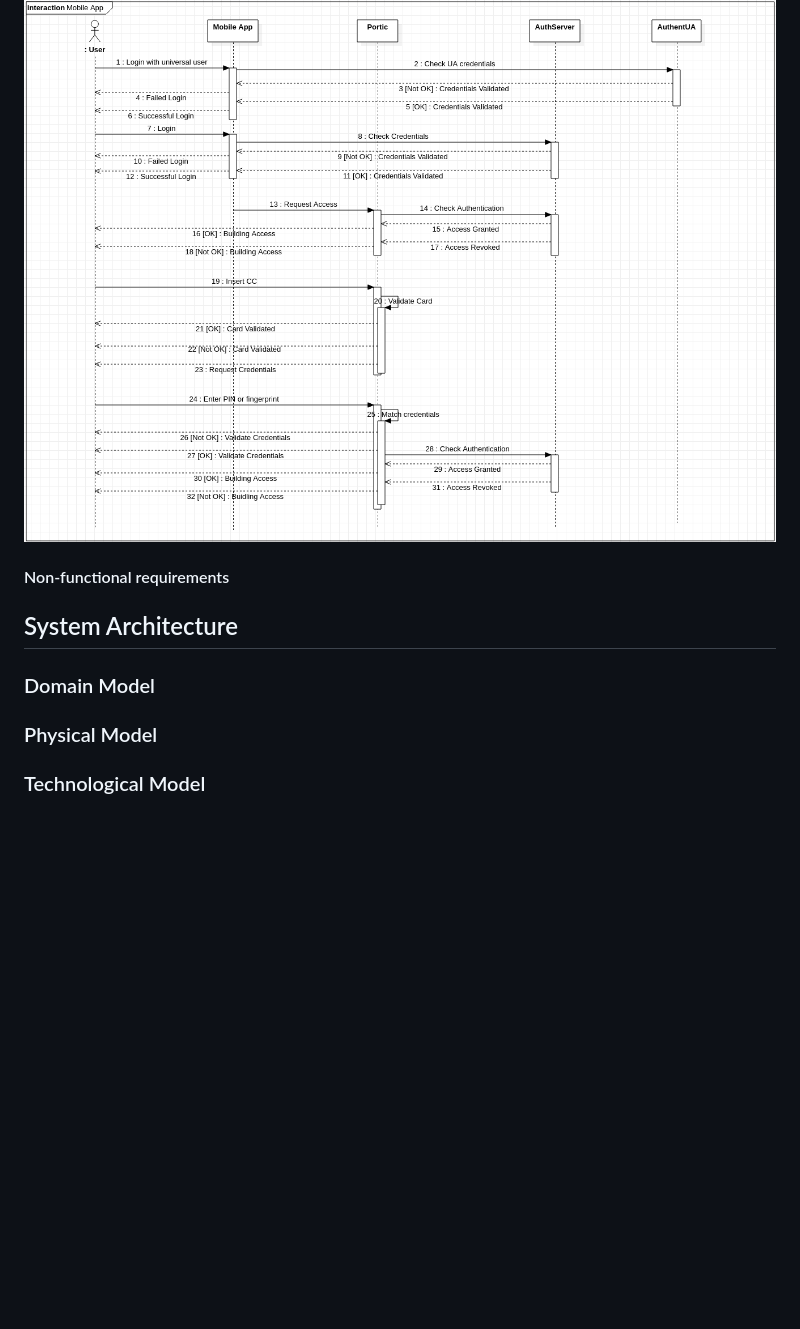
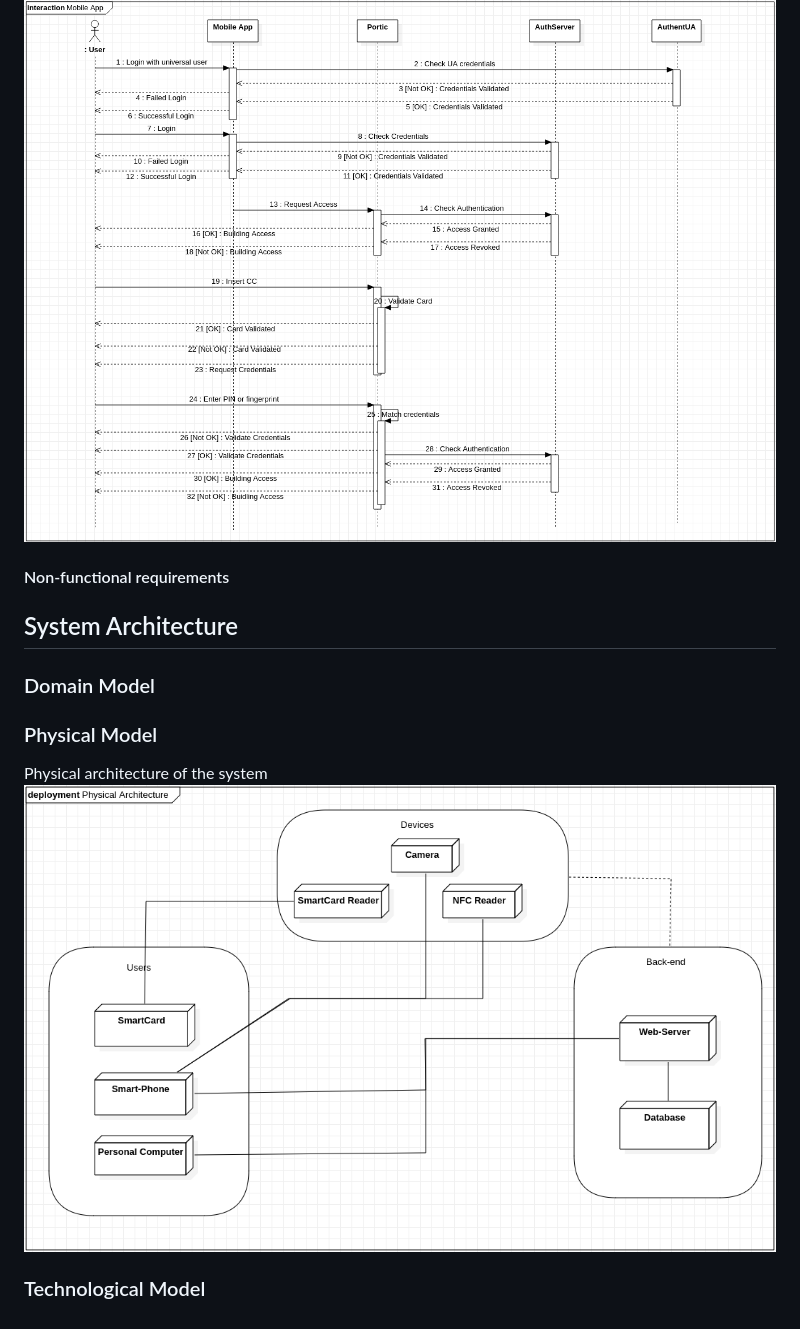
Before and after one commit to sergi0gonzalez/pi-access-control, a Markdown page: README.md, the part around the change printed below. Rendered like a GitHub page; pictures changed too: images/PhysicalModel.png (added); blank space fills up the shorter version.

```diff
--- a/README.md
+++ b/README.md
@@ -21,5 +24,4 @@ The purpose of this work is to conceive, realize, and experiment a prototype of
 ![alt text](https://raw.githubusercontent.com/sergi0gonzalez/pi-access-control/master/images/MobileAppSeq.png)
-
 
 #### Non-functional requirements
 
@@ -30,4 +32,7 @@ The purpose of this work is to conceive, realize, and experiment a prototype of
 
 ### Physical Model
 
+Physical architecture of the system
+![alt text](https://raw.githubusercontent.com/sergi0gonzalez/pi-access-control/master/images/PhysicalModel.png)
+
 ### Technological Model
```
Also changed, not shown: other parts of README.md (+15 -12 lines).
